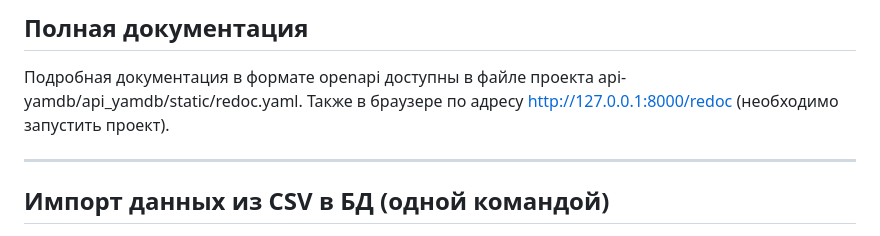
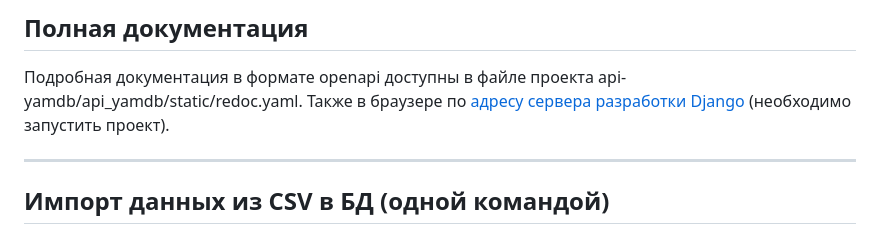
Before and after one commit to shibaevvv/api-yamdb, a Markdown page: README.md, the part around the change. GitHub-like rendering.

Commit message:
Fix readmi.md

```diff
--- a/README.md
+++ b/README.md
@@ -125,7 +125,7 @@ python3 manage.py runserver | python manage.py runserver
 
 ## Полная документация
 Подробная документация в формате openapi доступны в файле проекта api-yamdb/api_yamdb/static/redoc.yaml.
-Также в браузере по адресу [http://127.0.0.1:8000/redoc](http://127.0.0.1:8000/redoc) (необходимо запустить проект).
+Также в браузере по [адресу сервера разработки Django](http://127.0.0.1:8000/redoc) (необходимо запустить проект).
 
 ---
 
```
